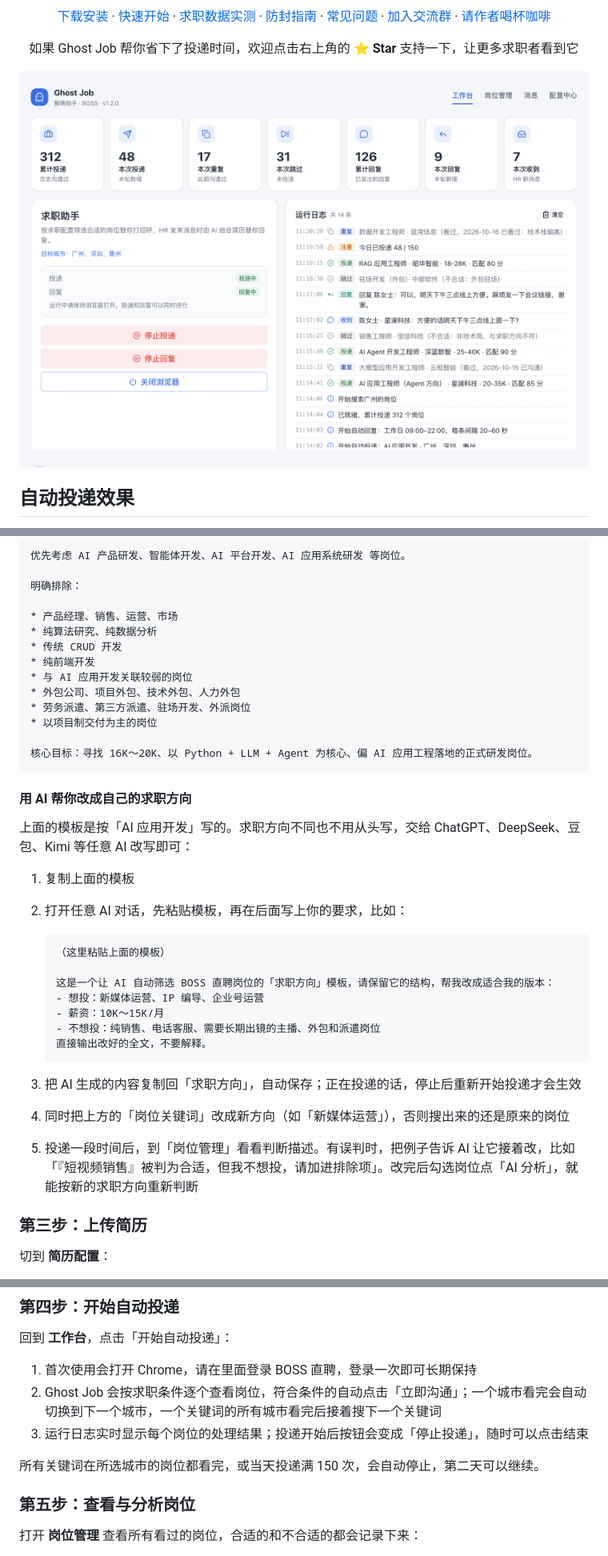
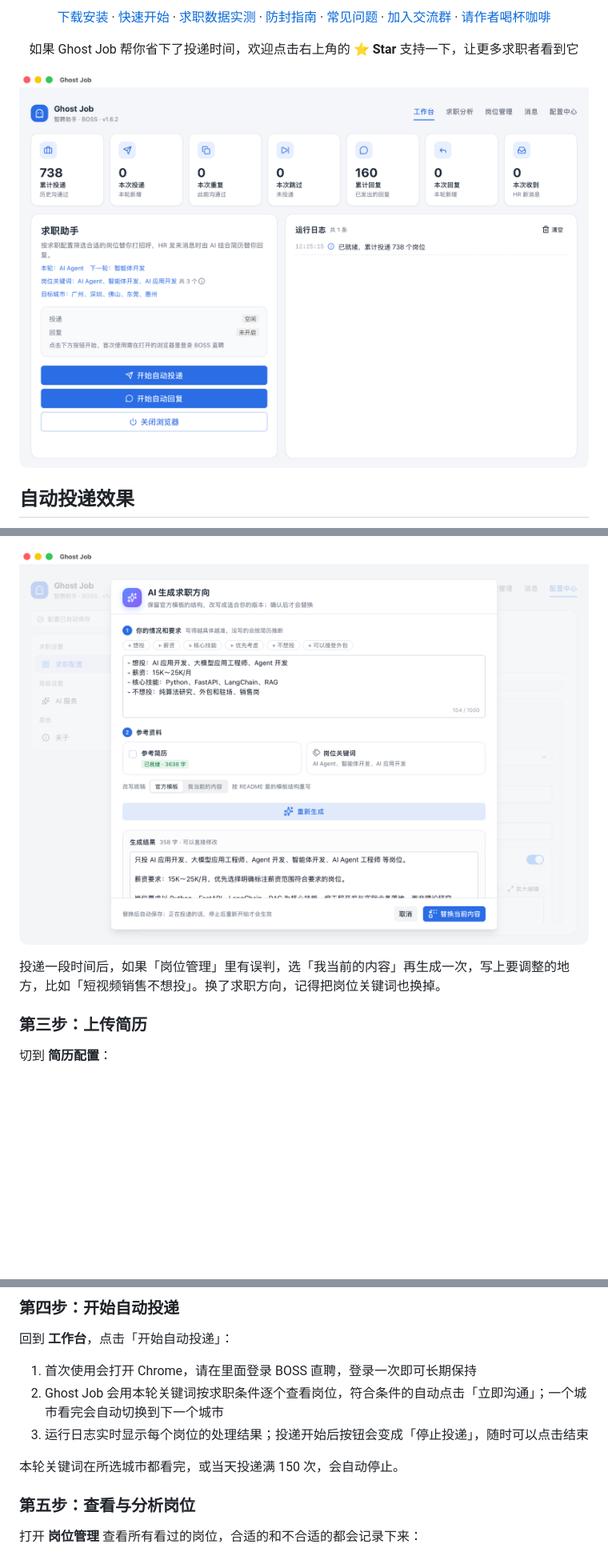
Before and after one commit to InfernalAzazel/ghost-job, a Markdown page: README.md, 3 parts joined by grey strips. Shown at 80% size. GitHub-like rendering; pictures changed too: assets/screenshots/prompt-generator.png (added), assets/screenshots/workbench.png; blank space fills up the shorter version.

````diff
--- a/README.md
+++ b/README.md
@@ -157,40 +162,7 @@
 
-优先考虑 AI 产品研发、智能体开发、AI 平台开发、AI 应用系统研发 等岗位。
+![AI 生成求职方向](assets/screenshots/prompt-generator.png)
 
-明确排除：
-
-* 产品经理、销售、运营、市场
-* 纯算法研究、纯数据分析
-* 传统 CRUD 开发
-* 纯前端开发
-* 与 AI 应用开发关联较弱的岗位
-* 外包公司、项目外包、技术外包、人力外包
-* 劳务派遣、第三方派遣、驻场开发、外派岗位
-* 以项目制交付为主的岗位
-
-核心目标：寻找 16K～20K、以 Python + LLM + Agent 为核心、偏 AI 应用工程落地的正式研发岗位。
-```
-
-#### 用 AI 帮你改成自己的求职方向
-
-上面的模板是按「AI 应用开发」写的。求职方向不同也不用从头写，交给 ChatGPT、DeepSeek、豆包、Kimi 等任意 AI 改写即可：
-
-1. 复制上面的模板
-2. 打开任意 AI 对话，先粘贴模板，再在后面写上你的要求，比如：
-
-   ```text
-   （这里粘贴上面的模板）
-
-   这是一个让 AI 自动筛选 BOSS 直聘岗位的「求职方向」模板，请保留它的结构，帮我改成适合我的版本：
-   - 想投：新媒体运营、IP 编导、企业号运营
-   - 薪资：10K～15K/月
-   - 不想投：纯销售、电话客服、需要长期出镜的主播、外包和派遣岗位
-   直接输出改好的全文，不要解释。
-   ```
-
-3. 把 AI 生成的内容复制回「求职方向」，自动保存；正在投递的话，停止后重新开始投递才会生效
-4. 同时把上方的「岗位关键词」改成新方向（如「新媒体运营」），否则搜出来的还是原来的岗位
-5. 投递一段时间后，到「岗位管理」看看判断描述。有误判时，把例子告诉 AI 让它接着改，比如「『短视频销售』被判为合适，但我不想投，请加进排除项」。改完后勾选岗位点「AI 分析」，就能按新的求职方向重新判断
+投递一段时间后，如果「岗位管理」里有误判，选「我当前的内容」再生成一次，写上要调整的地方，比如「短视频销售不想投」。换了求职方向，记得把岗位关键词也换掉。
 
 ### 第三步：上传简历
 
@@ -217,10 +189,10 @@
 回到 **工作台**，点击「开始自动投递」：
 
 1. 首次使用会打开 Chrome，请在里面登录 BOSS 直聘，登录一次即可长期保持
-2. Ghost Job 会按求职条件逐个查看岗位，符合条件的自动点击「立即沟通」；一个城市看完会自动切换到下一个城市，一个关键词的所有城市看完后接着搜下一个关键词
+2. Ghost Job 会用本轮关键词按求职条件逐个查看岗位，符合条件的自动点击「立即沟通」；一个城市看完会自动切换到下一个城市
 3. 运行日志实时显示每个岗位的处理结果；投递开始后按钮会变成「停止投递」，随时可以点击结束
 
-所有关键词在所选城市的岗位都看完，或当天投递满 150 次，会自动停止，第二天可以继续。
+本轮关键词在所选城市都看完，或当天投递满 150 次，会自动停止。
 
 ### 第五步：查看与分析岗位
 
````
Also changed, not shown: other parts of README.md (+37 -68 lines), assets/screenshots/config-filters.png, assets/screenshots/config-reply.png (added), assets/screenshots/keyword-generator.png (added), assets/screenshots/reply-generator.png (added).
